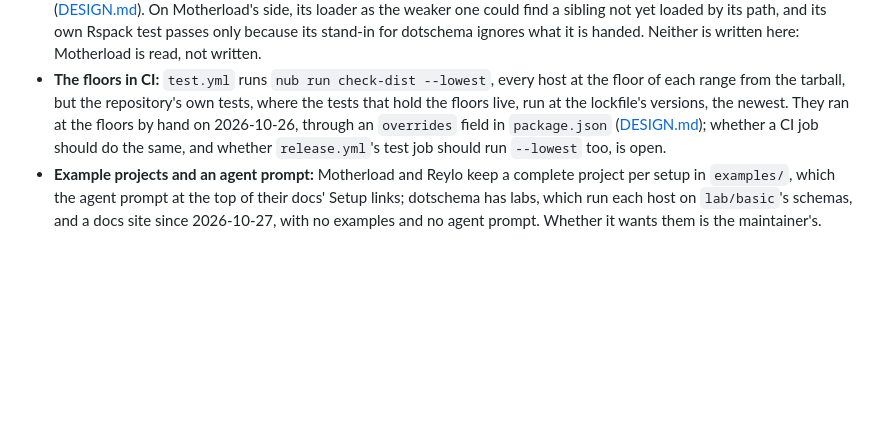
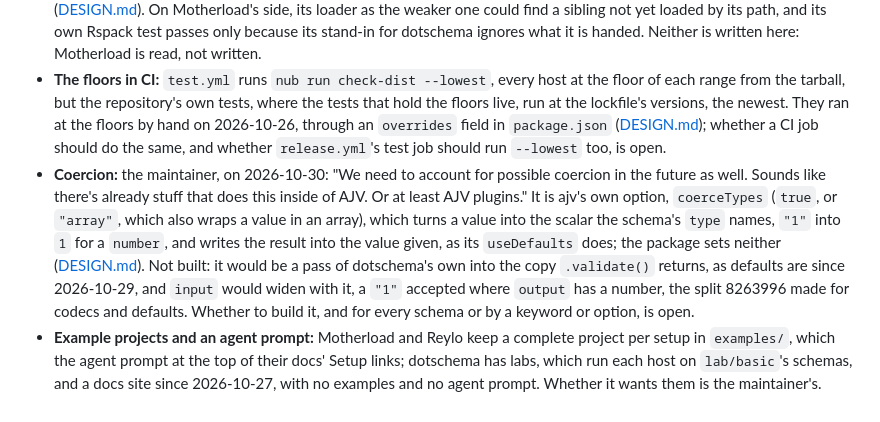
Before and after one commit to colinhacks/dotschema, a Markdown page: PLAN.md, the part around the change. GitHub-like rendering; blank space fills up the shorter version.

Commit message:
PLAN.md's Open section records coercion, the maintainer's note of 2026-10-30, sent with the answer to release 0.0.3: "We need to account for possible coercion in the future as well. Sounds like there's already stuff that does this inside of AJV. Or at least AJV plugins." It is ajv's own option, `coerceTypes?: boolean | "array"` (ajv 8.20.0's dist/core.d.ts), which turns a value into the scalar a schema's `type` names, `"1"` into `1` for a `number`, and writes it into the value given through `assignParentData` (lib/compile/validate/dataType.ts), as `useDefaults` does, so building it would be a pass of dotschema's own into the copy `.validate()` returns, as defaults are, with `input` widened; whether to build it is open. The same note's other point, "We should probably allow a literal undefined value at the input, but not at the output", was built the day before in e07122b. Docs only, so nothing to run.

```diff
--- a/PLAN.md
+++ b/PLAN.md
@@ -90,4 +90,5 @@ Run `nub install`, then `nub run typecheck` and `nub run test`. The suite holds
 - **The TypeScript nightly:** the repository pins `7.1.0-dev.20261002.1`, as Motherload does, and the README installs `typescript@beta`, as Motherload's does. On 2026-10-25 a copy of `lab/basic` installed from the tarball type-checked on `7.1.0-beta`, and its language server typed the schemas ([DESIGN.md](./DESIGN.md#the-editor)); `nub run check-dist` with that version, and with `7.1.0-dev.20261024.1`, passed in the coordinator's run of that day, before the host labs. Whether the repository moves its pin to the beta is open.
 - **Motherload's webpack loader under Rspack:** Rspack loads a loader only when its turn comes, so Motherload's `.jsonc` loader, running first, cannot see dotschema's mark when dotschema's rule comes first, and makes a data module of the schema; dotschema's loader now reads the file itself there, so both orders work against Motherload's `main` at 099d7e2 ([DESIGN.md](./DESIGN.md#the-webpack-loader)). On Motherload's side, its loader as the weaker one could find a sibling not yet loaded by its path, and its own Rspack test passes only because its stand-in for dotschema ignores what it is handed. Neither is written here: Motherload is read, not written.
 - **The floors in CI:** `test.yml` runs `nub run check-dist --lowest`, every host at the floor of each range from the tarball, but the repository's own tests, where the tests that hold the floors live, run at the lockfile's versions, the newest. They ran at the floors by hand on 2026-10-26, through an `overrides` field in `package.json` ([DESIGN.md](./DESIGN.md#packaging)); whether a CI job should do the same, and whether `release.yml`'s test job should run `--lowest` too, is open.
+- **Coercion:** the maintainer, on 2026-10-30: "We need to account for possible coercion in the future as well. Sounds like there's already stuff that does this inside of AJV. Or at least AJV plugins." It is ajv's own option, `coerceTypes` (`true`, or `"array"`, which also wraps a value in an array), which turns a value into the scalar the schema's `type` names, `"1"` into `1` for a `number`, and writes the result into the value given, as its `useDefaults` does; the package sets neither ([DESIGN.md](./DESIGN.md#the-validator)). Not built: it would be a pass of dotschema's own into the copy `.validate()` returns, as defaults are since 2026-10-29, and `input` would widen with it, a `"1"` accepted where `output` has a number, the split 8263996 made for codecs and defaults. Whether to build it, and for every schema or by a keyword or option, is open.
 - **Example projects and an agent prompt:** Motherload and Reylo keep a complete project per setup in `examples/`, which the agent prompt at the top of their docs' Setup links; dotschema has labs, which run each host on `lab/basic`'s schemas, and a docs site since 2026-10-27, with no examples and no agent prompt. Whether it wants them is the maintainer's.
```
